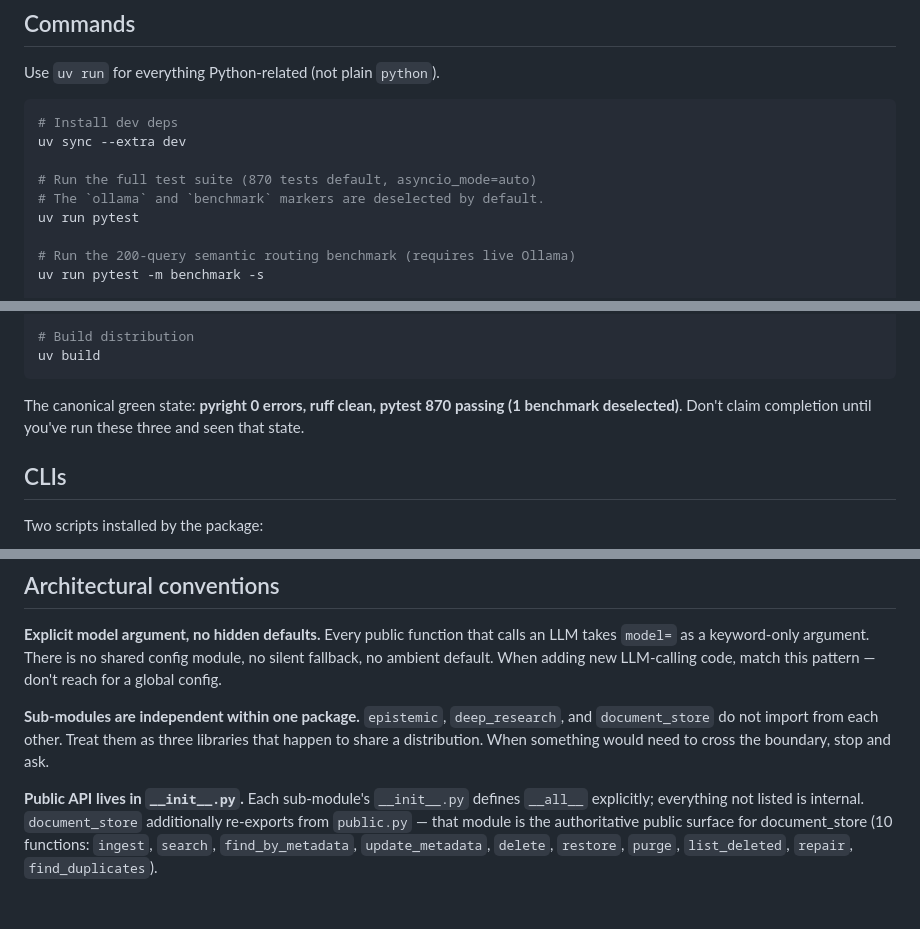
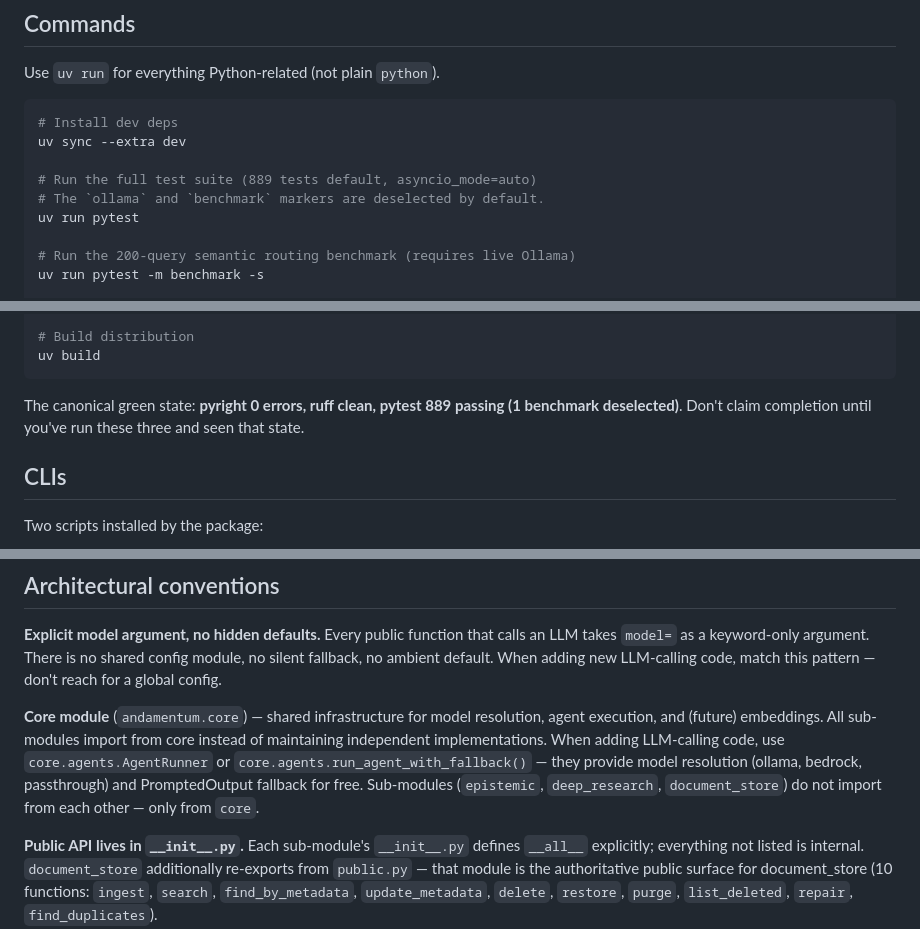
Before and after one commit to TimoLassmann/andamentum, a Markdown page: CLAUDE.md, 3 parts joined by grey strips. GitHub-like rendering; blank space fills up the shorter version.

Commit message:
docs: update CLAUDE.md with core module and test count

````diff
--- a/CLAUDE.md
+++ b/CLAUDE.md
@@ -20,7 +20,7 @@ Use `uv run` for everything Python-related (not plain `python`).
 # Install dev deps
 uv sync --extra dev
 
-# Run the full test suite (870 tests default, asyncio_mode=auto)
+# Run the full test suite (889 tests default, asyncio_mode=auto)
 # The `ollama` and `benchmark` markers are deselected by default.
 uv run pytest
 
@@ -47,7 +47,7 @@ uv run ruff format
 uv build
 ```
 
-The canonical green state: **pyright 0 errors, ruff clean, pytest 870 passing (1 benchmark deselected)**. Don't claim completion until you've run these three and seen that state.
+The canonical green state: **pyright 0 errors, ruff clean, pytest 889 passing (1 benchmark deselected)**. Don't claim completion until you've run these three and seen that state.
 
 ## CLIs
 
@@ -64,7 +64,7 @@ Both require a model, either via `--model anthropic:claude-haiku-4-5` or `$ANDAM
 
 **Explicit model argument, no hidden defaults.** Every public function that calls an LLM takes `model=` as a keyword-only argument. There is no shared config module, no silent fallback, no ambient default. When adding new LLM-calling code, match this pattern — don't reach for a global config.
 
-**Sub-modules are independent within one package.** `epistemic`, `deep_research`, and `document_store` do not import from each other. Treat them as three libraries that happen to share a distribution. When something would need to cross the boundary, stop and ask.
+**Core module** (`andamentum.core`) — shared infrastructure for model resolution, agent execution, and (future) embeddings. All sub-modules import from core instead of maintaining independent implementations. When adding LLM-calling code, use `core.agents.AgentRunner` or `core.agents.run_agent_with_fallback()` — they provide model resolution (ollama, bedrock, passthrough) and PromptedOutput fallback for free. Sub-modules (`epistemic`, `deep_research`, `document_store`) do not import from each other — only from `core`.
 
 **Public API lives in `__init__.py`.** Each sub-module's `__init__.py` defines `__all__` explicitly; everything not listed is internal. `document_store` additionally re-exports from `public.py` — that module is the authoritative public surface for document_store (10 functions: `ingest`, `search`, `find_by_metadata`, `update_metadata`, `delete`, `restore`, `purge`, `list_deleted`, `repair`, `find_duplicates`).
 
````
